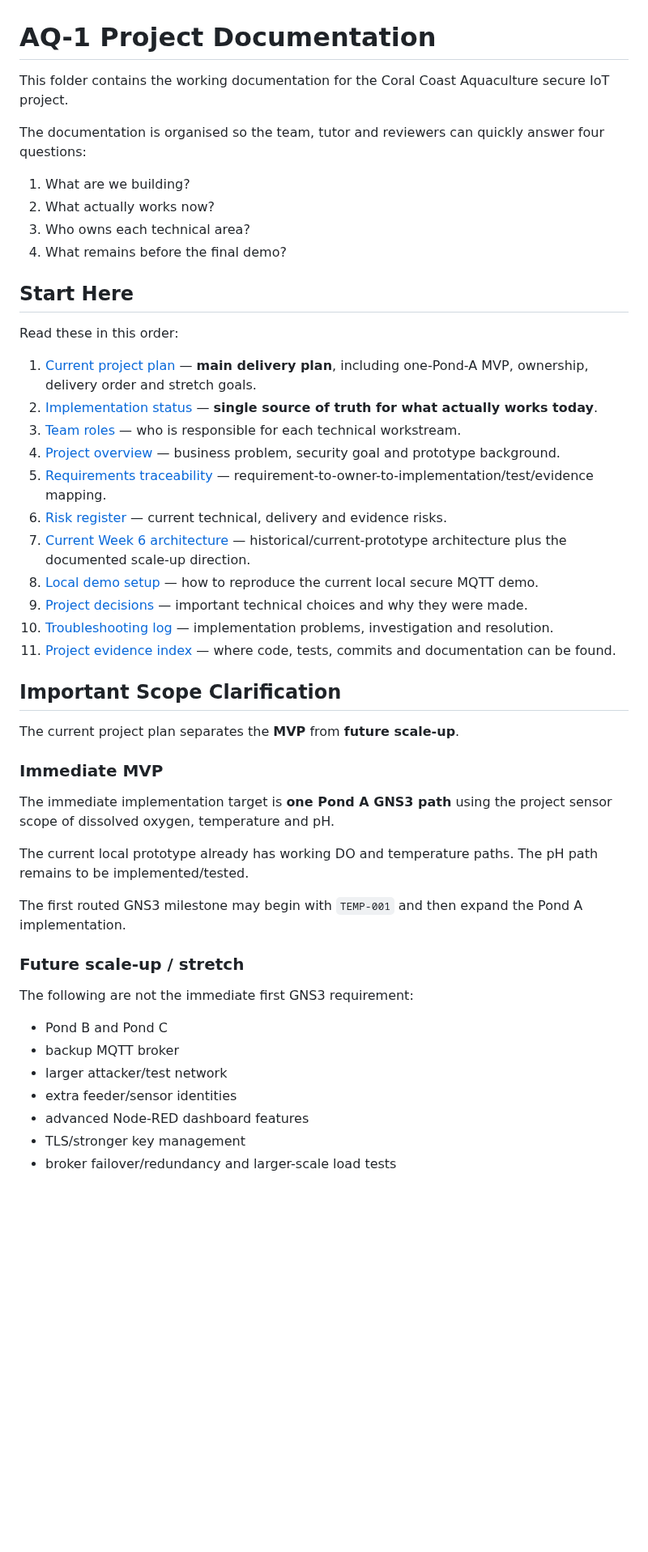
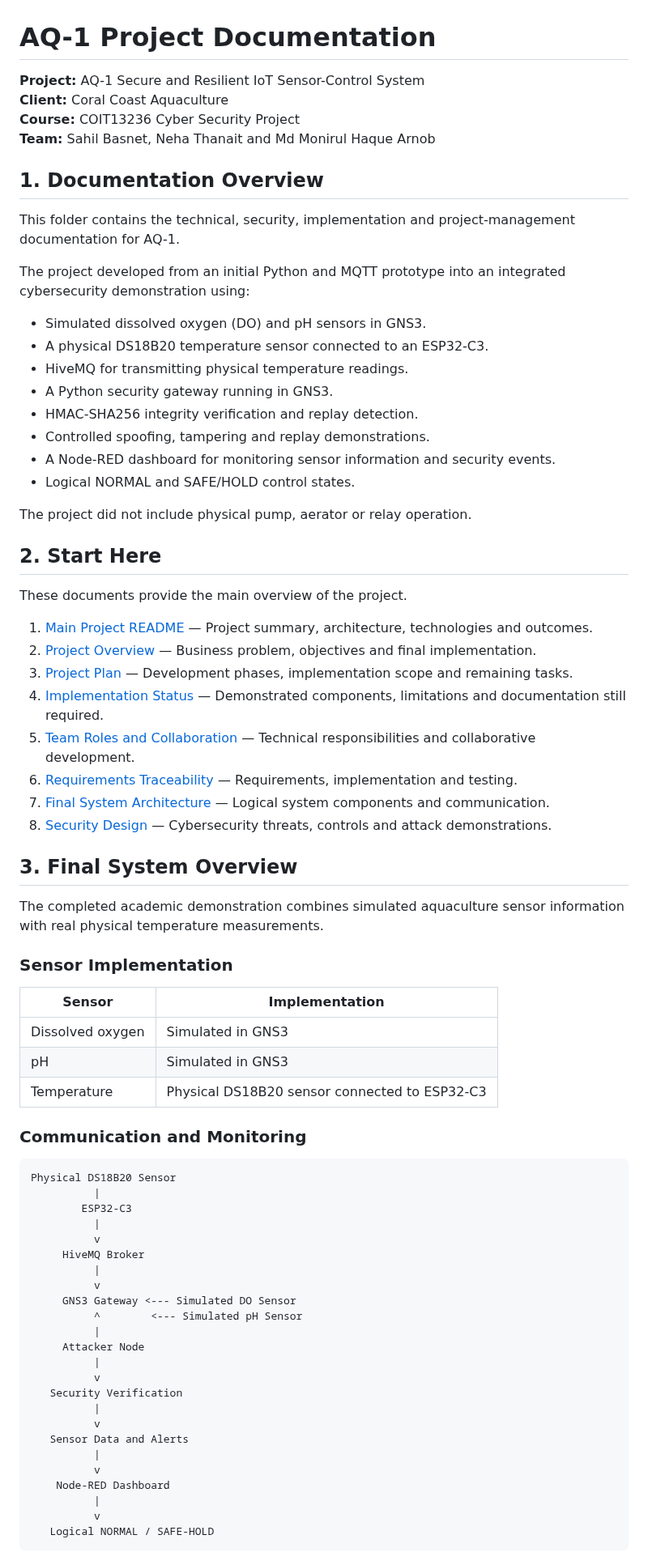
Before and after one commit to nininehaa/aq1-secure-aquaculture-iot, a Markdown page: docs/README.md, the part around one of its changes. Shown at 81% size. Drawn GitHub-style; blank space fills up the shorter version.

````diff
--- a/docs/README.md
+++ b/docs/README.md
@@ -1,51 +1,78 @@
 # AQ-1 Project Documentation
 
-This folder contains the working documentation for the Coral Coast Aquaculture secure IoT project.
+**Project:** AQ-1 Secure and Resilient IoT Sensor-Control System
+**Client:** Coral Coast Aquaculture
+**Course:** COIT13236 Cyber Security Project
+**Team:** Sahil Basnet, Neha Thanait and Md Monirul Haque Arnob
 
-The documentation is organised so the team, tutor and reviewers can quickly answer four questions:
+## 1. Documentation Overview
 
-1. What are we building?
-2. What actually works now?
-3. Who owns each technical area?
-4. What remains before the final demo?
+This folder contains the technical, security, implementation and project-management documentation for AQ-1.
 
-## Start Here
+The project developed from an initial Python and MQTT prototype into an integrated cybersecurity demonstration using:
 
-Read these in this order:
+- Simulated dissolved oxygen (DO) and pH sensors in GNS3.
+- A physical DS18B20 temperature sensor connected to an ESP32-C3.
+- HiveMQ for transmitting physical temperature readings.
+- A Python security gateway running in GNS3.
+- HMAC-SHA256 integrity verification and replay detection.
+- Controlled spoofing, tampering and replay demonstrations.
+- A Node-RED dashboard for monitoring sensor information and security events.
+- Logical NORMAL and SAFE/HOLD control states.
 
-1. [Current project plan](project-management/project-plan.md) — **main delivery plan**, including one-Pond-A MVP, ownership, delivery order and stretch goals.
-2. [Implementation status](project-management/implementation-status.md) — **single source of truth for what actually works today**.
-3. [Team roles](team-roles.md) — who is responsible for each technical workstream.
-4. [Project overview](project-overview.md) — business problem, security goal and prototype background.
-5. [Requirements traceability](project-management/requirements-traceability.md) — requirement-to-owner-to-implementation/test/evidence mapping.
-6. [Risk register](project-management/risk-register.md) — current technical, delivery and evidence risks.
-7. [Current Week 6 architecture](architecture/current-week6-architecture.md) — historical/current-prototype architecture plus the documented scale-up direction.
-8. [Local demo setup](setup/local-demo-setup.md) — how to reproduce the current local secure MQTT demo.
-9. [Project decisions](project-decisions.md) — important technical choices and why they were made.
-10. [Troubleshooting log](troubleshooting.md) — implementation problems, investigation and resolution.
-11. [Project evidence index](evidence-index.md) — where code, tests, commits and documentation can be found.
+The project did not include physical pump, aerator or relay operation.
 
-## Important Scope Clarification
+## 2. Start Here
 
-The current project plan separates the **MVP** from **future scale-up**.
+These documents provide the main overview of the project.
 
-### Immediate MVP
+1. [Main Project README](../README.md) — Project summary, architecture, technologies and outcomes.
+2. [Project Overview](project-overview.md) — Business problem, objectives and final implementation.
+3. [Project Plan](project-management/project-plan.md) — Development phases, implementation scope and remaining tasks.
+4. [Implementation Status](project-management/implementation-status.md) — Demonstrated components, limitations and documentation still required.
+5. [Team Roles and Collaboration](team-roles.md) — Technical responsibilities and collaborative development.
+6. [Requirements Traceability](project-management/requirements-traceability.md) — Requirements, implementation and testing.
+7. [Final System Architecture](architecture/system-architecture.md) — Logical system components and communication.
+8. [Security Design](security/security-design.md) — Cybersecurity threats, controls and attack demonstrations.
 
-The immediate implementation target is **one Pond A GNS3 path** using the project sensor scope of dissolved oxygen, temperature and pH.
+## 3. Final System Overview
 
-The current local prototype already has working DO and temperature paths. The pH path remains to be implemented/tested.
+The completed academic demonstration combines simulated aquaculture sensor information with real physical temperature measurements.
 
-The first routed GNS3 milestone may begin with `TEMP-001` and then expand the Pond A implementation.
+### Sensor Implementation
 
-### Future scale-up / stretch
+| Sensor | Implementation |
+|---|---|
+| Dissolved oxygen | Simulated in GNS3 |
+| pH | Simulated in GNS3 |
+| Temperature | Physical DS18B20 sensor connected to ESP32-C3 |
 
-The following are not the immediate first GNS3 requirement:
+### Communication and Monitoring
 
-- Pond B and Pond C
-- backup MQTT broker
-- larger attacker/test network
-- extra feeder/sensor identities
-- advanced Node-RED dashboard features
-- TLS/stronger key management
-- broker failover/redundancy and larger-scale load tests
+```text id="d5w4sm"
+Physical DS18B20 Sensor
+          |
+        ESP32-C3
+          |
+          v
+     HiveMQ Broker
+          |
+          v
+     GNS3 Gateway <--- Simulated DO Sensor
+          ^        <--- Simulated pH Sensor
+          |
+     Attacker Node
+          |
+          v
+   Security Verification
+          |
+          v
+   Sensor Data and Alerts
+          |
+          v
+    Node-RED Dashboard
+          |
+          v
+   Logical NORMAL / SAFE-HOLD
+```
 
````
Also changed, not shown: other parts of docs/README.md (+153 -61 lines).
